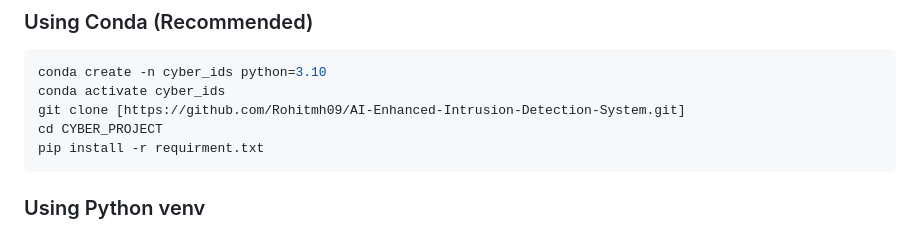
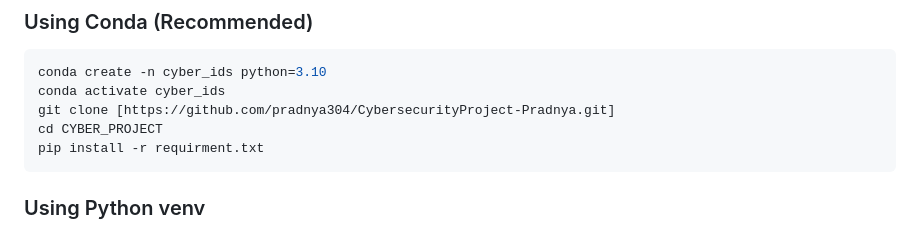
Before and after one commit to pradnya304/CybersecurityProject-Pradnya, a Markdown page: README.md, the part around the change. Drawn GitHub-style.

````diff
--- a/README.md
+++ b/README.md
@@ -76,7 +76,7 @@ AI-ENHANCED-INTRUSION-DETECTION/
 ```bash
 conda create -n cyber_ids python=3.10
 conda activate cyber_ids
-git clone [https://github.com/Rohitmh09/AI-Enhanced-Intrusion-Detection-System.git]
+git clone [https://github.com/pradnya304/CybersecurityProject-Pradnya.git]
 cd CYBER_PROJECT
 pip install -r requirment.txt
 ```
````
